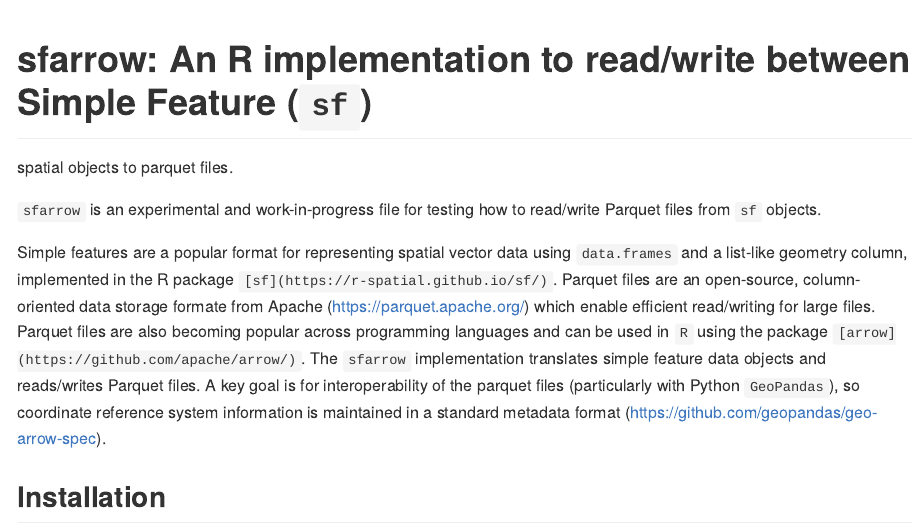
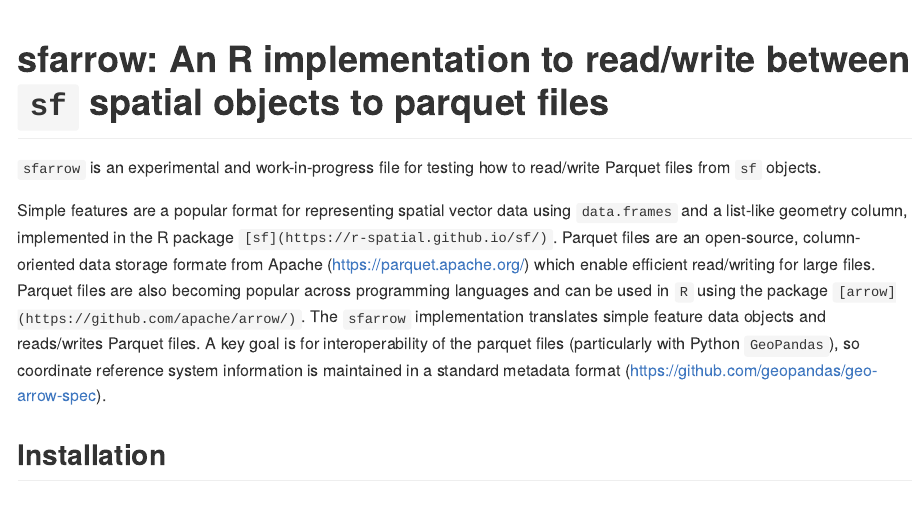
Before and after one commit to wcjochem/sfarrow, an R Markdown document (README.Rmd): the page in a window 1100 px wide, from its top. The pictures show the output file README.md that the author committed with the source, drawn offline in the style of GitHub; long lines of code are wrapped.

Commit message:
update readme

```diff
--- a/README.Rmd
+++ b/README.Rmd
@@ -15,8 +15,7 @@
 
 <!-- README.md is generated from README.Rmd. Please edit that file -->
 
-# sfarrow: An R implementation to read/write between Simple Feature (`sf`)
-spatial objects to parquet files.
+# sfarrow: An R implementation to read/write between `sf` spatial objects to parquet files
 
 `sfarrow` is an experimental and work-in-progress file for testing how to
 read/write Parquet files from `sf` objects.
```
Also changed, not shown: README.md.
